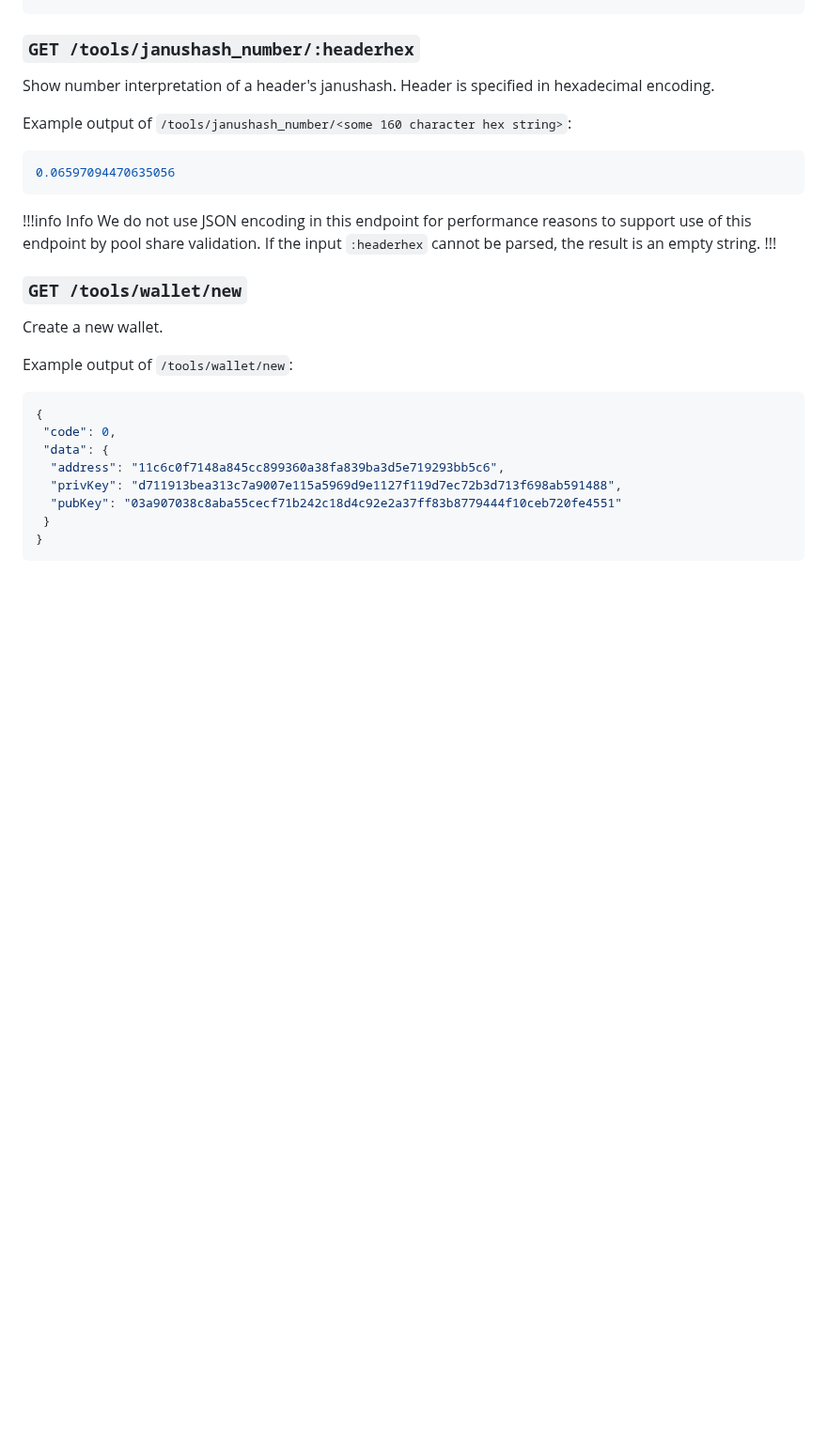
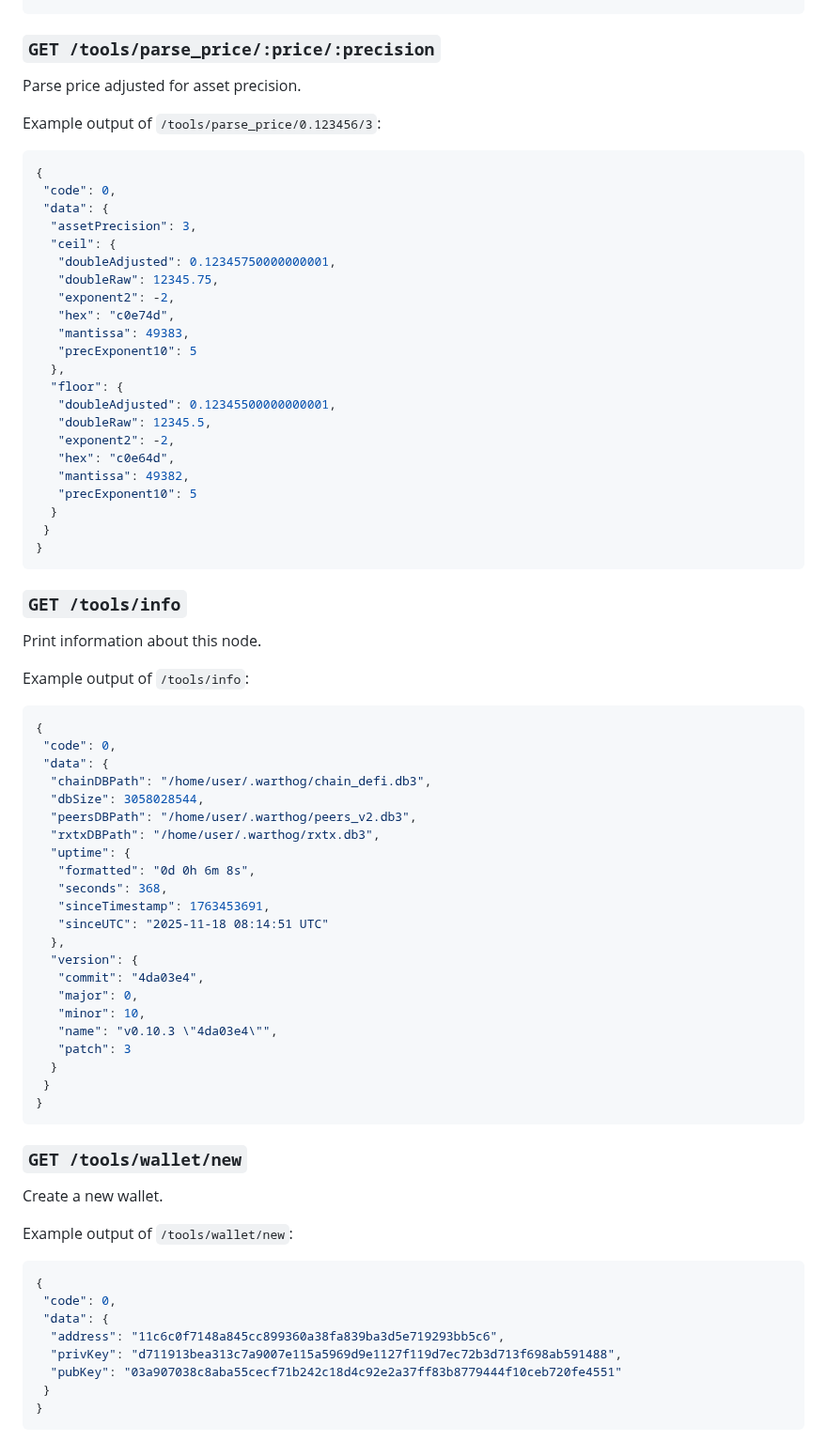
Before and after one commit to warthog-network/docs, a Markdown page: Developers/API.md, the part around one of its changes. Shown at 94% size. Drawn GitHub-style; blank space fills up the shorter version.

Commit message:
Extend API docs to reflect new tools endpoints

````diff
--- a/Developers/API.md
+++ b/Developers/API.md
@@ -492,18 +495,66 @@ Example output of `/chain/hashrate/100`
 }
 ```
 
-### `GET /tools/janushash_number/:headerhex`
+### `GET /tools/parse_price/:price/:precision`
 
-Show number interpretation of a header's janushash. Header is specified in hexadecimal encoding.
+Parse price adjusted for asset precision.
 
-Example output of `/tools/janushash_number/<some 160 character hex string>`:
+Example output of `/tools/parse_price/0.123456/3`:
 
 ```json
-0.06597094470635056
+{
+ "code": 0,
+ "data": {
+  "assetPrecision": 3,
+  "ceil": {
+   "doubleAdjusted": 0.12345750000000001,
+   "doubleRaw": 12345.75,
+   "exponent2": -2,
+   "hex": "c0e74d",
+   "mantissa": 49383,
+   "precExponent10": 5
+  },
+  "floor": {
+   "doubleAdjusted": 0.12345500000000001,
+   "doubleRaw": 12345.5,
+   "exponent2": -2,
+   "hex": "c0e64d",
+   "mantissa": 49382,
+   "precExponent10": 5
+  }
+ }
+}
 ```
-!!!info Info
-We do not use JSON encoding in this endpoint for performance reasons to support use of this endpoint by pool share validation. If the input `:headerhex` cannot be parsed, the result is an empty string.
-!!!
+### `GET /tools/info`
+
+Print information about this node.
+
+Example output of `/tools/info`:
+
+```json
+{
+ "code": 0,
+ "data": {
+  "chainDBPath": "/home/user/.warthog/chain_defi.db3",
+  "dbSize": 3058028544,
+  "peersDBPath": "/home/user/.warthog/peers_v2.db3",
+  "rxtxDBPath": "/home/user/.warthog/rxtx.db3",
+  "uptime": {
+   "formatted": "0d 0h 6m 8s",
+   "seconds": 368,
+   "sinceTimestamp": 1763453691,
+   "sinceUTC": "2025-11-18 08:14:51 UTC"
+  },
+  "version": {
+   "commit": "4da03e4",
+   "major": 0,
+   "minor": 10,
+   "name": "v0.10.3 \"4da03e4\"",
+   "patch": 3
+  }
+ }
+}
+```
 
 ### `GET /tools/wallet/new`
 
````
Also changed, not shown: other parts of Developers/API.md (+39 -4 lines).
